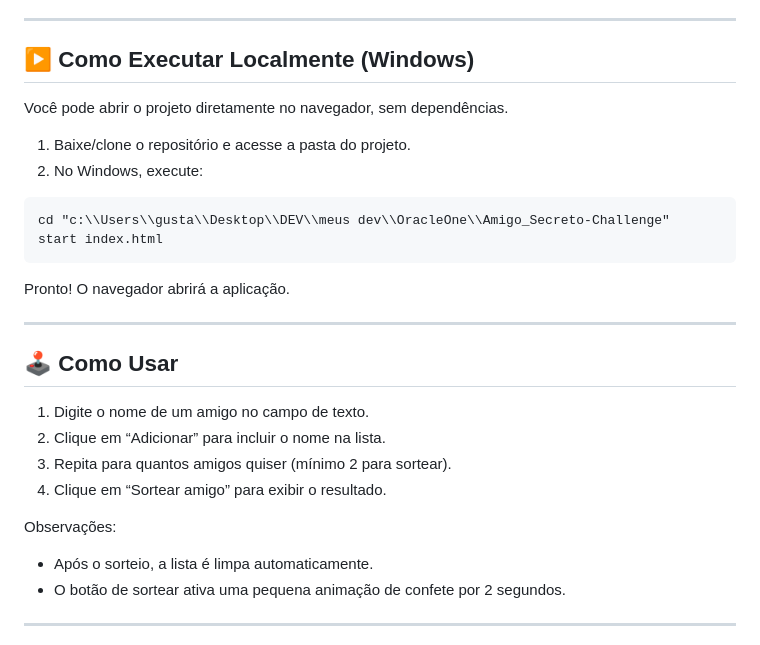
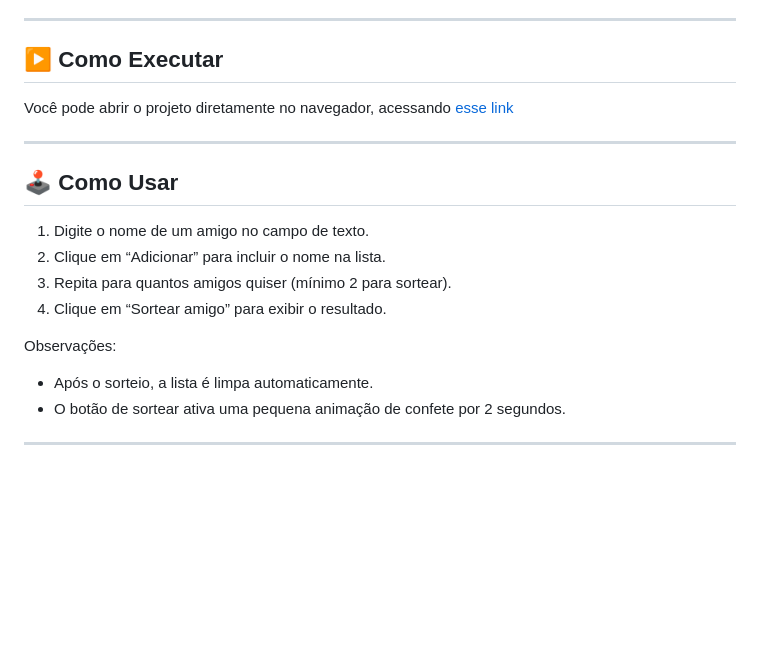
Before and after one commit to gustavfaustino/Oracle_One_Estudos, a Markdown page: Amigo_Secreto-Challenge/README.md, the part around the change. Drawn GitHub-style; blank space fills up the shorter version.

Commit message:
Atualizar seção 'Como Executar' no README para simplificar instruções e remover detalhes específicos do Windows

````diff
--- a/Amigo_Secreto-Challenge/README.md
+++ b/Amigo_Secreto-Challenge/README.md
@@ -32,19 +32,9 @@ O objetivo deste desafio é fortalecer a lógica de programação com JavaScript
 
 ---
 
-## ▶️ Como Executar Localmente (Windows)
+## ▶️ Como Executar
 
-Você pode abrir o projeto diretamente no navegador, sem dependências.
-
-1. Baixe/clone o repositório e acesse a pasta do projeto.
-2. No Windows, execute:
-
-```cmd
-cd "c:\\Users\\gusta\\Desktop\\DEV\\meus dev\\OracleOne\\Amigo_Secreto-Challenge"
-start index.html
-```
-
-Pronto! O navegador abrirá a aplicação.
+Você pode abrir o projeto diretamente no navegador, acessando [esse link](http://amigo-secreto-challenge-one-ggfo.s3-website-us-east-1.amazonaws.com/)
 
 ---
 
@@ -56,6 +46,7 @@ Pronto! O navegador abrirá a aplicação.
 4. Clique em “Sortear amigo” para exibir o resultado.
 
 Observações:
+
 - Após o sorteio, a lista é limpa automaticamente.
 - O botão de sortear ativa uma pequena animação de confete por 2 segundos.
 
````
